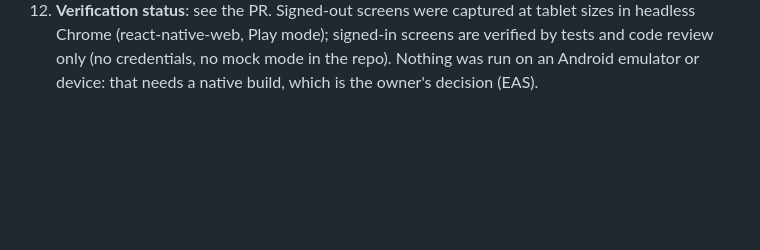
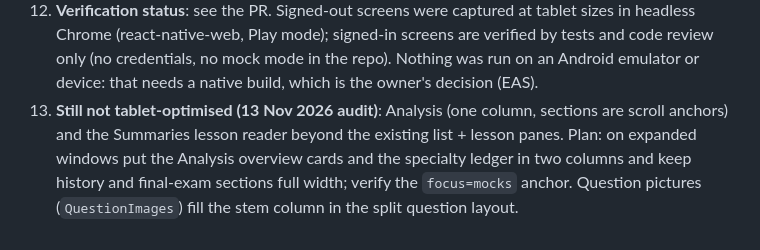
Before and after one commit to mshraky3/MEDQUIZ, a Markdown page: mobile/docs/TABLET-LAYOUT.md, the part around the change. Drawn GitHub-style; blank space fills up the shorter version.

Commit message:
Docs: note Analysis/Summaries tablet plan
Co-Authored-By: Claude Sonnet 5.5 <noreply@anthropic.com>

```diff
--- a/mobile/docs/TABLET-LAYOUT.md
+++ b/mobile/docs/TABLET-LAYOUT.md
@@ -14,3 +14,4 @@ Phones are untouched: every rule below is a no-op in a window narrower than 600
 10. **Not changed on purpose**: Analysis keeps one column (its sections are scroll anchors, `focus=mocks`), Summaries keeps its existing list + lesson two panes, Dialogs stay max 480 dp.
 11. **Rules to keep**: never hard-code `dir` (use `Row`, `isRTL`); use `Columns`/`useLayout`, not `Dimensions`; hide prices behind `PLAY_BUILD` as before; add every new breakpoint rule to `layoutLogic.ts` with a test in `src/__tests__/layout.test.ts`.
 12. **Verification status**: see the PR. Signed-out screens were captured at tablet sizes in headless Chrome (react-native-web, Play mode); signed-in screens are verified by tests and code review only (no credentials, no mock mode in the repo). Nothing was run on an Android emulator or device: that needs a native build, which is the owner's decision (EAS).
+13. **Still not tablet-optimised (13 Nov 2026 audit)**: Analysis (one column, sections are scroll anchors) and the Summaries lesson reader beyond the existing list + lesson panes. Plan: on expanded windows put the Analysis overview cards and the specialty ledger in two columns and keep history and final-exam sections full width; verify the `focus=mocks` anchor. Question pictures (`QuestionImages`) fill the stem column in the split question layout.
```
